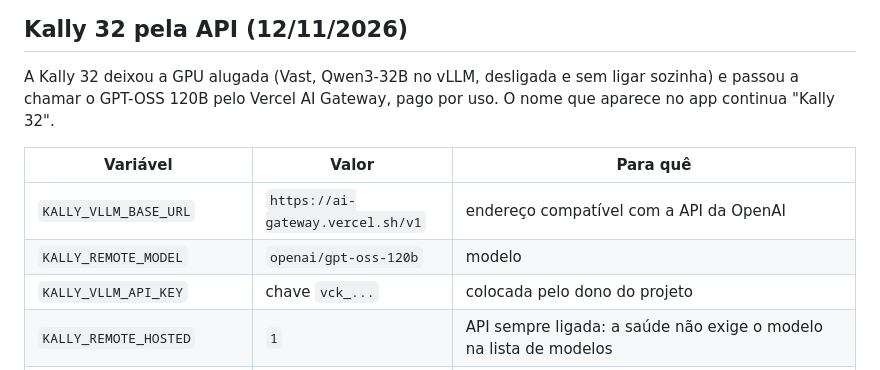
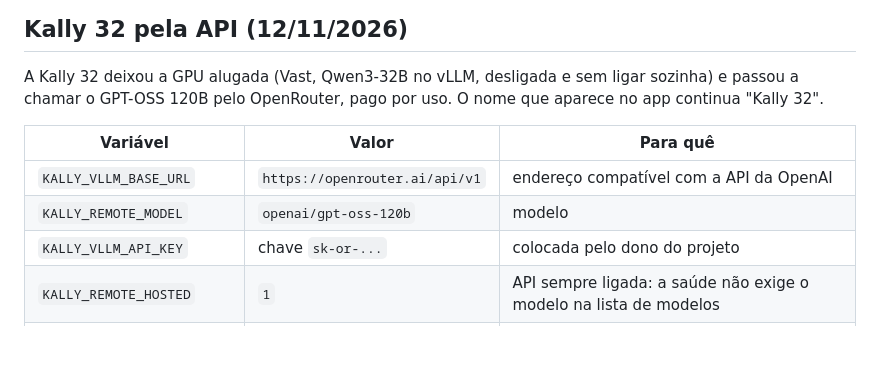
Before and after one commit to AtsuGPT/mente, a Markdown page: docs/kally/arquitetura-hibrida.md, the part around the change. Rendered like a GitHub page; blank space fills up the shorter version.

Commit message:
Docs: Kally 32 pelo OpenRouter

```diff
--- a/docs/kally/arquitetura-hibrida.md
+++ b/docs/kally/arquitetura-hibrida.md
@@ -234,13 +234,13 @@ Antes de procurar material (posts, documentos, memória, internet e o filtro das
 ## Kally 32 pela API (12/11/2026)
 
 A Kally 32 deixou a GPU alugada (Vast, Qwen3-32B no vLLM, desligada e sem ligar sozinha) e passou a chamar o GPT-OSS 120B
-pelo Vercel AI Gateway, pago por uso. O nome que aparece no app continua "Kally 32".
+pelo OpenRouter, pago por uso. O nome que aparece no app continua "Kally 32".
 
 | Variável | Valor | Para quê |
 |---|---|---|
-| `KALLY_VLLM_BASE_URL` | `https://ai-gateway.vercel.sh/v1` | endereço compatível com a API da OpenAI |
+| `KALLY_VLLM_BASE_URL` | `https://openrouter.ai/api/v1` | endereço compatível com a API da OpenAI |
 | `KALLY_REMOTE_MODEL` | `openai/gpt-oss-120b` | modelo |
-| `KALLY_VLLM_API_KEY` | chave `vck_...` | colocada pelo dono do projeto |
+| `KALLY_VLLM_API_KEY` | chave `sk-or-...` | colocada pelo dono do projeto |
 | `KALLY_REMOTE_HOSTED` | `1` | API sempre ligada: a saúde não exige o modelo na lista de modelos |
 | `KALLY_REMOTE_REASONING` | `effort` | o GPT-OSS sempre raciocina: `reasoning.effort` baixo nas conversas, alto no Máximo, código, matemática e direito (`KALLY_REMOTE_EFFORT_LOW`/`_HIGH`) |
 | `KALLY_VAST_ENABLED` / `KALLY_GPU_AUTOSTART` | `0` | a GPU alugada não liga mais |
```
